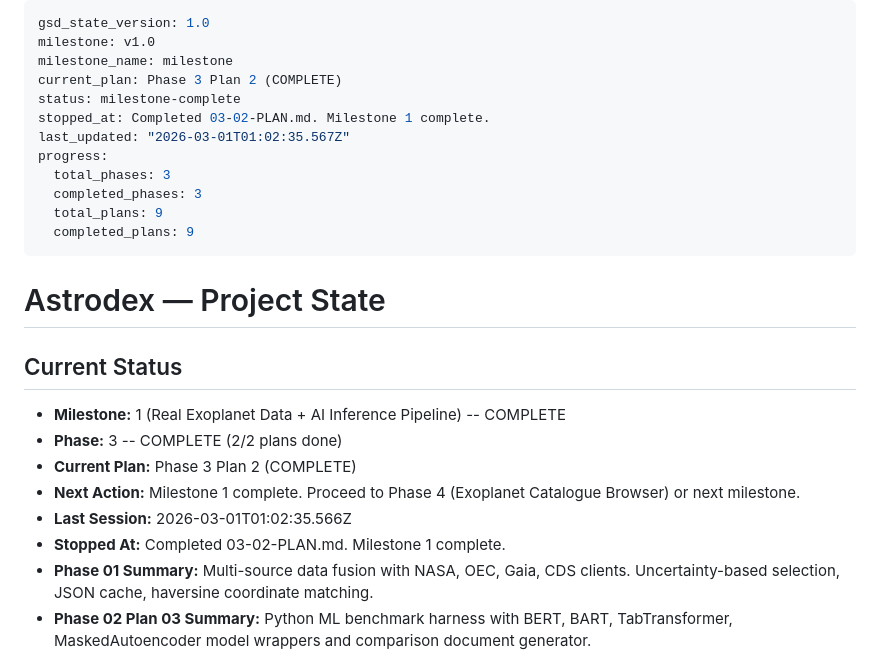
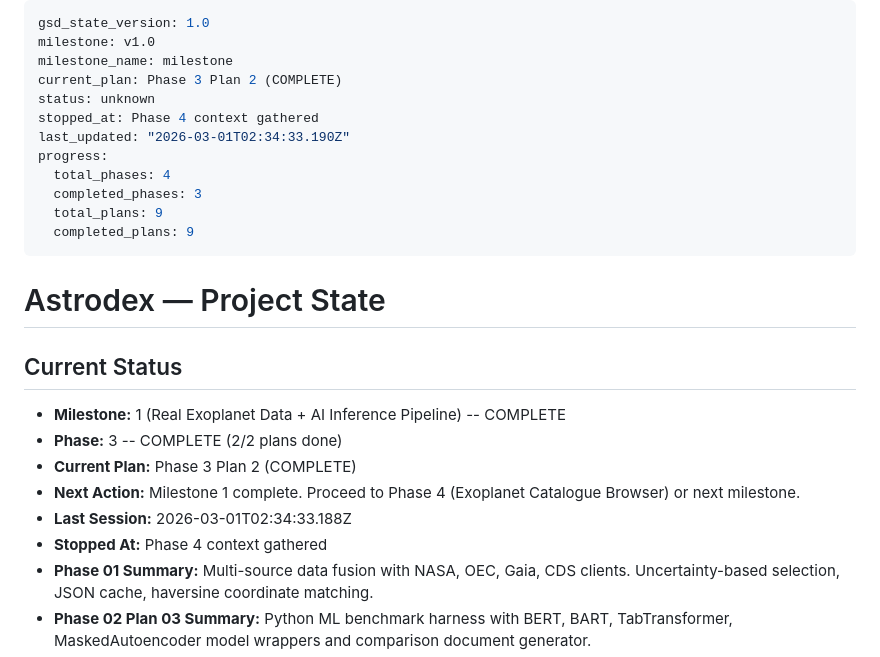
Before and after one commit to ImArjunJ/astrodex, a Markdown page: .planning/STATE.md, the part around the change. GitHub-like rendering.

Commit message:
docs(state): record phase 4 context session

```diff
--- a/.planning/STATE.md
+++ b/.planning/STATE.md
@@ -3,11 +3,11 @@ gsd_state_version: 1.0
 milestone: v1.0
 milestone_name: milestone
 current_plan: Phase 3 Plan 2 (COMPLETE)
-status: milestone-complete
-stopped_at: Completed 03-02-PLAN.md. Milestone 1 complete.
-last_updated: "2026-03-01T01:02:35.567Z"
+status: unknown
+stopped_at: Phase 4 context gathered
+last_updated: "2026-03-01T02:34:33.190Z"
 progress:
-  total_phases: 3
+  total_phases: 4
   completed_phases: 3
   total_plans: 9
   completed_plans: 9
@@ -20,8 +20,8 @@ progress:
 - **Phase:** 3 -- COMPLETE (2/2 plans done)
 - **Current Plan:** Phase 3 Plan 2 (COMPLETE)
 - **Next Action:** Milestone 1 complete. Proceed to Phase 4 (Exoplanet Catalogue Browser) or next milestone.
-- **Last Session:** 2026-03-01T01:02:35.566Z
-- **Stopped At:** Completed 03-02-PLAN.md. Milestone 1 complete.
+- **Last Session:** 2026-03-01T02:34:33.188Z
+- **Stopped At:** Phase 4 context gathered
 - **Phase 01 Summary:** Multi-source data fusion with NASA, OEC, Gaia, CDS clients. Uncertainty-based selection, JSON cache, haversine coordinate matching.
 - **Phase 02 Plan 03 Summary:** Python ML benchmark harness with BERT, BART, TabTransformer, MaskedAutoencoder model wrappers and comparison document generator.
 - **Phase 02 Plan 01 Summary:** InferenceEngine wired into DataFusionEngine with complete JSON serialization, deterministic fallback, and 17 integration tests (409 assertions).
```
